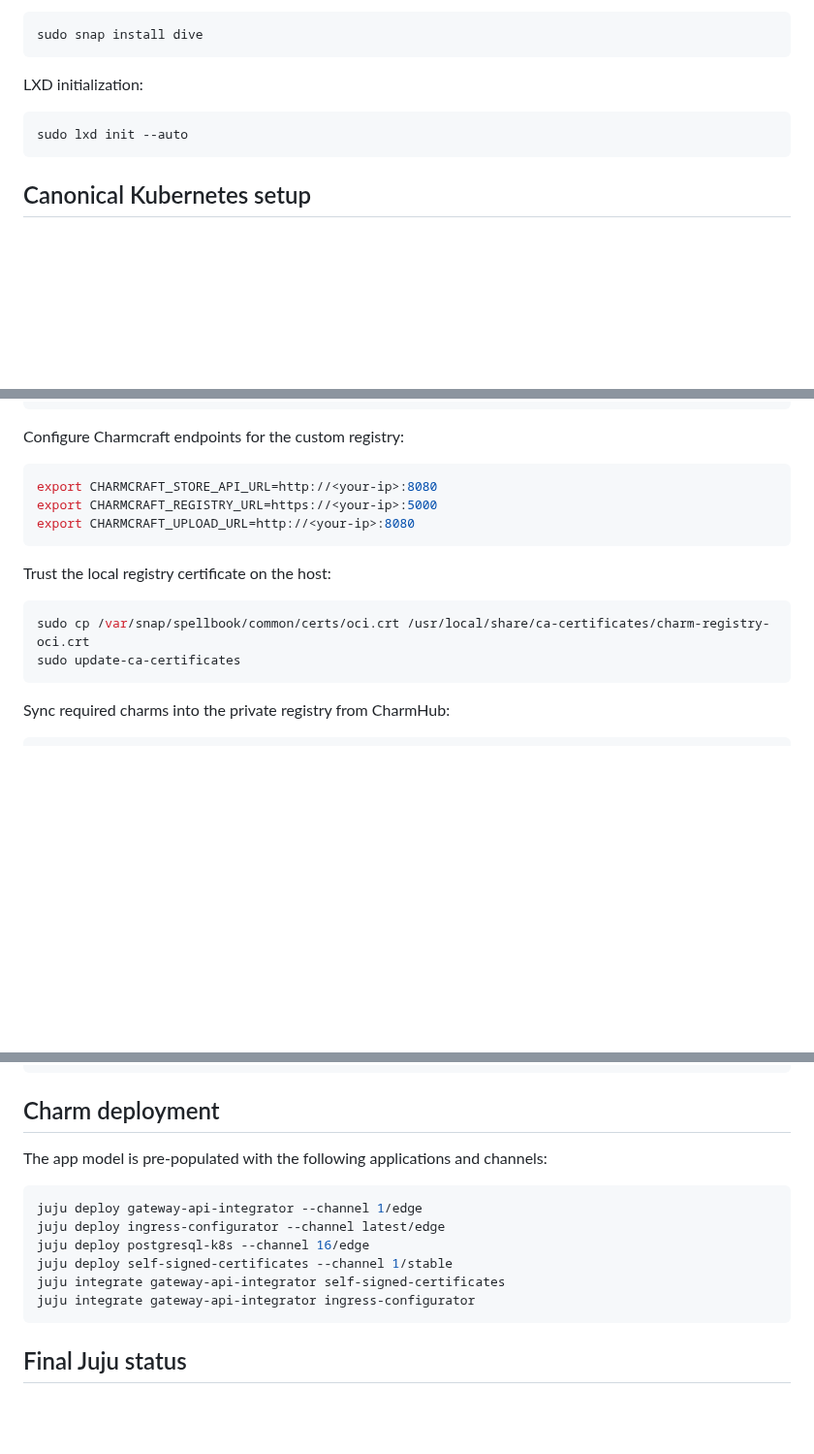
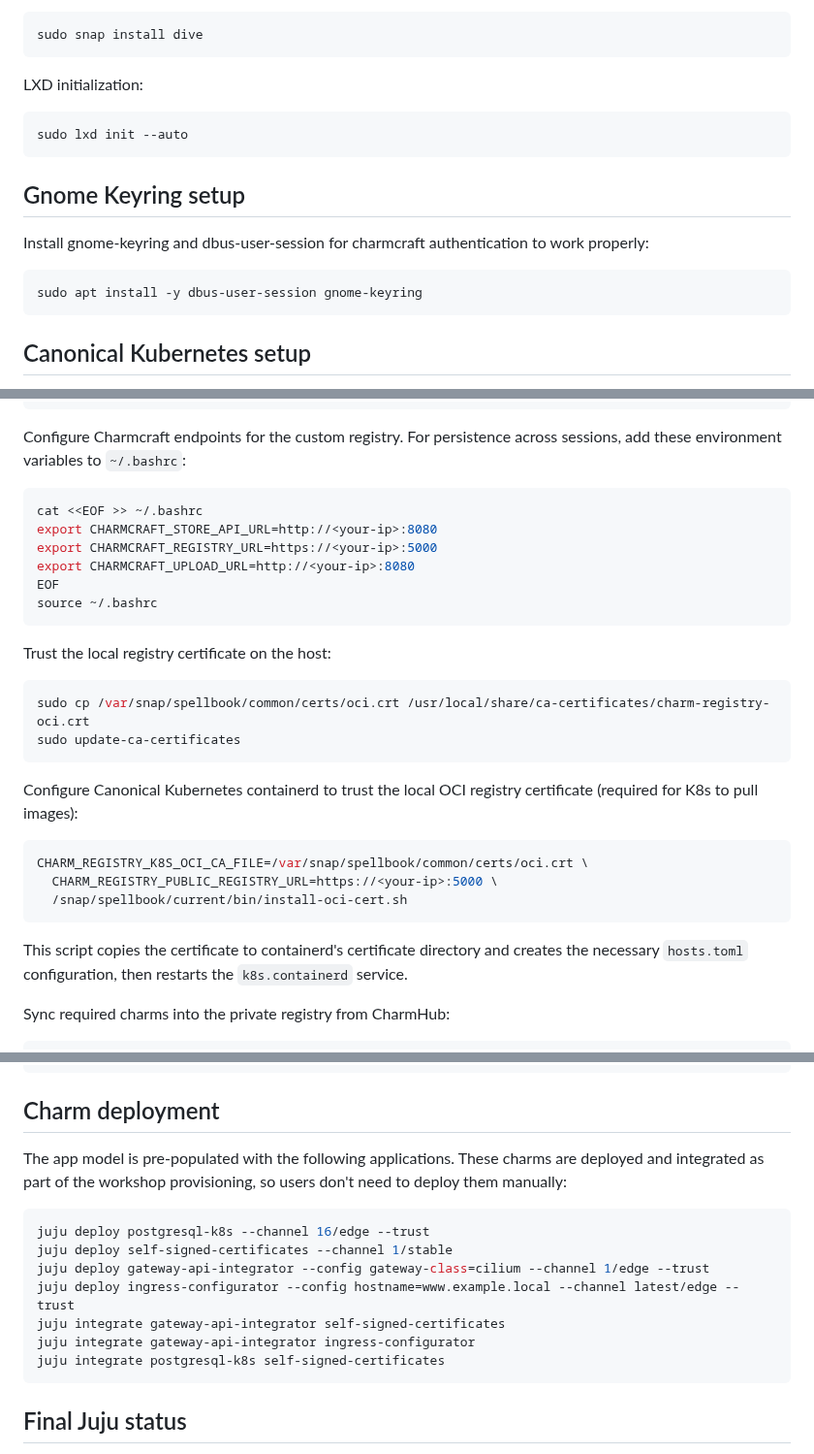
Before and after one commit to canonical/paas-charm-workshop, a Markdown page: setup.md, 3 parts joined by grey strips. Shown at 97% size. Rendered like a GitHub page; blank space fills up the shorter version.

Commit message:
Address PR review comments
- Add note about IP address needing to be adapted for load balancer
- Add gnome-keyring setup for charmcraft authentication (install packages only, matching provisioning script)
- Add env vars to .bashrc for persistence (consolidated, not repeated)
- Use spellbook's install-oci-cert.sh script to configure containerd to trust the OCI registry
- Clarify that postgresql, self-signed-certificates, and ingress are pre-deployed
- Add missing --trust flags and --config options to match provisioning script

````diff
--- a/setup.md
+++ b/setup.md
@@ -34,6 +34,14 @@ LXD initialization:
 sudo lxd init --auto
 ```
 
+## Gnome Keyring setup
+
+Install gnome-keyring and dbus-user-session for charmcraft authentication to work properly:
+
+```bash
+sudo apt install -y dbus-user-session gnome-keyring
+```
+
 ## Canonical Kubernetes setup
 
 The local Kubernetes substrate is provided by Canonical Kubernetes.
@@ -117,12 +127,15 @@ sudo snap set spellbook \
 sudo snap start spellbook
 ```
 
-Configure Charmcraft endpoints for the custom registry:
+Configure Charmcraft endpoints for the custom registry. For persistence across sessions, add these environment variables to `~/.bashrc`:
 
 ```bash
+cat <<EOF >> ~/.bashrc
 export CHARMCRAFT_STORE_API_URL=http://<your-ip>:8080
 export CHARMCRAFT_REGISTRY_URL=https://<your-ip>:5000
 export CHARMCRAFT_UPLOAD_URL=http://<your-ip>:8080
+EOF
+source ~/.bashrc
 ```
 
 Trust the local registry certificate on the host:
@@ -131,6 +144,16 @@ Trust the local registry certificate on the host:
 sudo cp /var/snap/spellbook/common/certs/oci.crt /usr/local/share/ca-certificates/charm-registry-oci.crt
 sudo update-ca-certificates
 ```
+
+Configure Canonical Kubernetes containerd to trust the local OCI registry certificate (required for K8s to pull images):
+
+```bash
+CHARM_REGISTRY_K8S_OCI_CA_FILE=/var/snap/spellbook/common/certs/oci.crt \
+  CHARM_REGISTRY_PUBLIC_REGISTRY_URL=https://<your-ip>:5000 \
+  /snap/spellbook/current/bin/install-oci-cert.sh
+```
+
+This script copies the certificate to containerd's certificate directory and creates the necessary `hosts.toml` configuration, then restarts the `k8s.containerd` service.
 
 Sync required charms into the private registry from CharmHub:
 
@@ -159,15 +182,16 @@ juju switch workshop:app
 
 ## Charm deployment
 
-The app model is pre-populated with the following applications and channels:
+The app model is pre-populated with the following applications. These charms are deployed and integrated as part of the workshop provisioning, so users don't need to deploy them manually:
 
 ```bash
-juju deploy gateway-api-integrator --channel 1/edge
-juju deploy ingress-configurator --channel latest/edge
-juju deploy postgresql-k8s --channel 16/edge
+juju deploy postgresql-k8s --channel 16/edge --trust
 juju deploy self-signed-certificates --channel 1/stable
+juju deploy gateway-api-integrator --config gateway-class=cilium --channel 1/edge --trust
+juju deploy ingress-configurator --config hostname=www.example.local --channel latest/edge --trust
 juju integrate gateway-api-integrator self-signed-certificates
 juju integrate gateway-api-integrator ingress-configurator
+juju integrate postgresql-k8s self-signed-certificates
 ```
 
 ## Final Juju status
````
Also changed, not shown: other parts of setup.md (+2 -0 lines).
